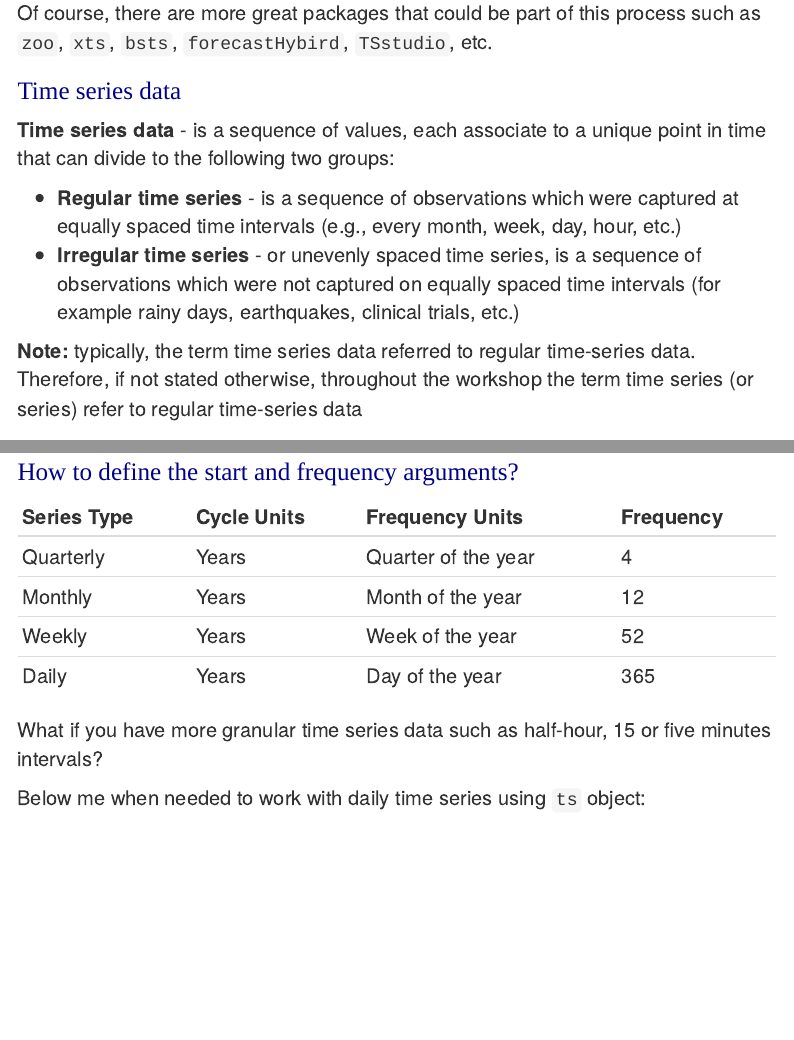
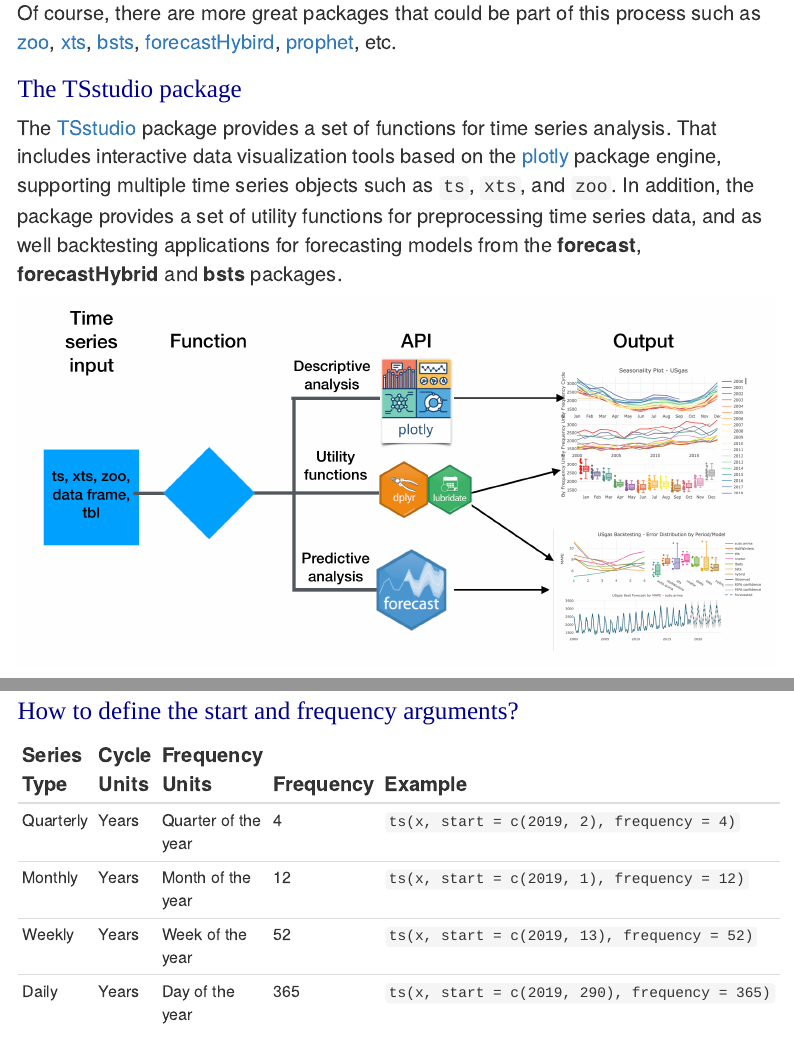
Before and after one commit to RamiKrispin/Time-Series-Workshop, an R Markdown document (time series workshop.Rmd): the page in a window 1100 px wide, from 2210 px down, and a second part further down, joined at a grey line. Rendered offline with R 4.5, knitr and Pandoc, with nearby package versions; some code elsewhere in the file could not run offline; menus at the side of the page are left out.

Commit message:
Adding png file

````diff
--- a/time series workshop.Rmd
+++ b/time series workshop.Rmd
@@ -119,7 +119,15 @@
 knitr::include_graphics("images/Time Series Analysis Workflow.png")
 ```
 
-Of course, there are more great packages that could be part of this process such as `zoo`, `xts`, `bsts`, `forecastHybird`, `TSstudio`, etc.
+Of course, there are more great packages that could be part of this process such as [zoo](http://zoo.r-forge.r-project.org/), [xts](https://github.com/joshuaulrich/xts), [bsts](https://cran.r-project.org/web/packages/bsts/index.html), [forecastHybird](https://gitlab.com/dashaub/forecastHybrid), [prophet](https://facebook.github.io/prophet/docs/quick_start.html#r-api), etc.
+
+### The TSstudio package
+
+The [TSstudio](https://github.com/RamiKrispin/TSstudio) package provides a set of functions for time series analysis. That includes interactive data visualization tools based on the [plotly](https://plot.ly/r/) package engine, supporting multiple time series objects such as `ts`, `xts`, and `zoo`. In addition, the package provides a set of utility functions for preprocessing time series data, and as well backtesting applications for forecasting models from the **forecast**, **forecastHybrid** and **bsts** packages.
+
+```{r echo=FALSE, out.width="850px"}
+knitr::include_graphics("TSstudio Structure.png")
+```
 
 
 ### Time series data
@@ -249,17 +257,17 @@
 
 ### How to define the start and frequency arguments?
 
-Series Type | Cycle Units | Frequency Units| Frequency
-------------|-------------|----------------|-----------
-Quarterly | Years | Quarter of the year | 4
-Monthly | Years | Month of the year | 12
-Weekly | Years | Week of the year | 52
-Daily | Years | Day of the year | 365
+Series Type | Cycle Units | Frequency Units| Frequency| Example
+------------|-------------|----------------|----------|---------
+Quarterly | Years | Quarter of the year | 4 | `ts(x, start = c(2019, 2), frequency = 4)`
+Monthly | Years | Month of the year | 12| `ts(x, start = c(2019, 1), frequency = 12)`
+Weekly | Years | Week of the year | 52 | `ts(x, start = c(2019, 13), frequency = 52)`
+Daily | Years | Day of the year | 365 | `ts(x, start = c(2019, 290), frequency = 365)`
 
 
 What if you have more granular time series data such as half-hour, 15 or five minutes intervals?
 
-Below me when needed to work with daily time series using `ts` object:
+Me when needed to work with daily time series using `ts` object:
 
 ```{r echo=FALSE, out.width="650px"}
 knitr::include_graphics("http://giphygifs.s3.amazonaws.com/media/eIPM3j6YXHKXC/giphy.gif")
````
Also changed, not shown: TSstudio Structure.png (added), time series workshop.Rmd (4 more changed lines).
